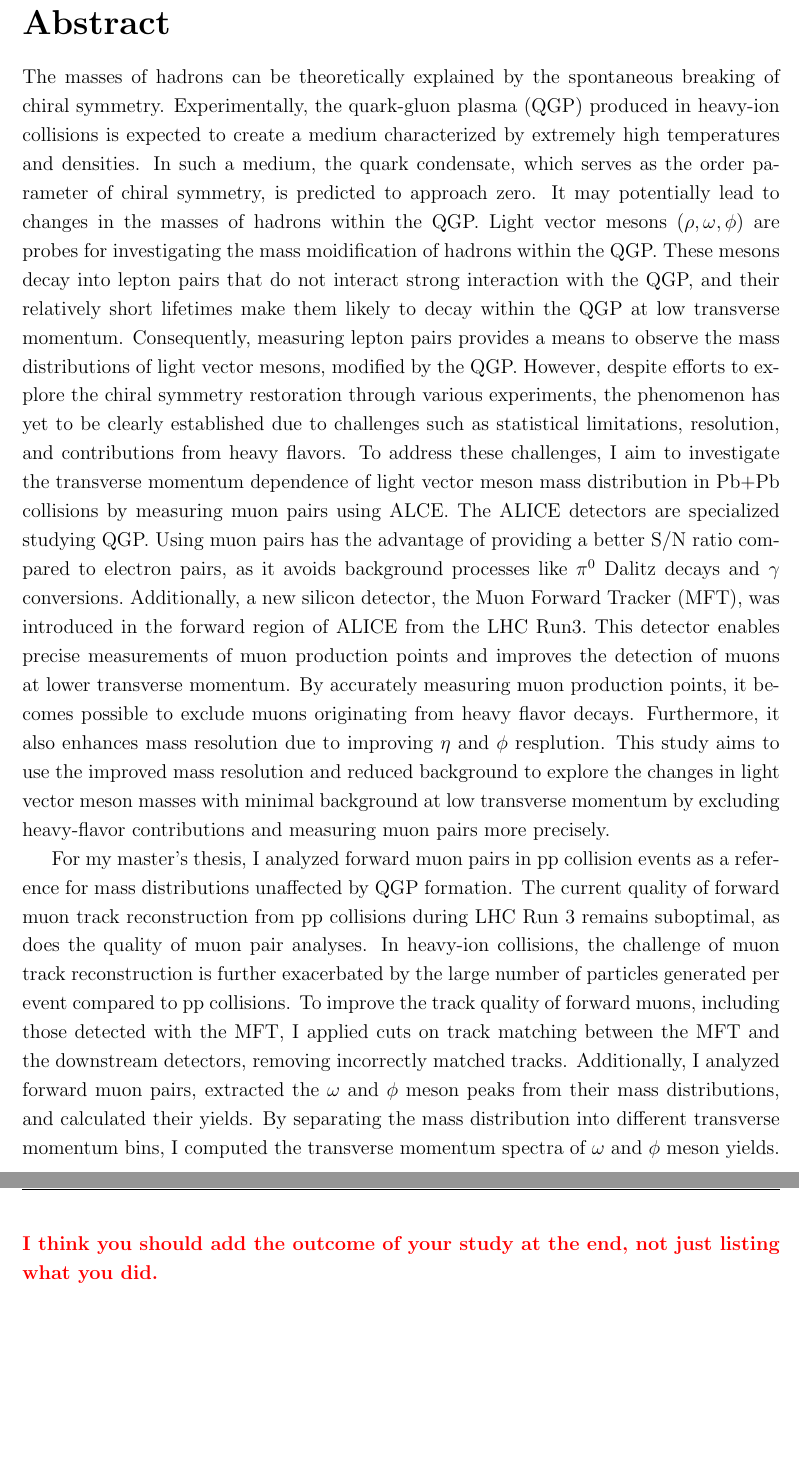
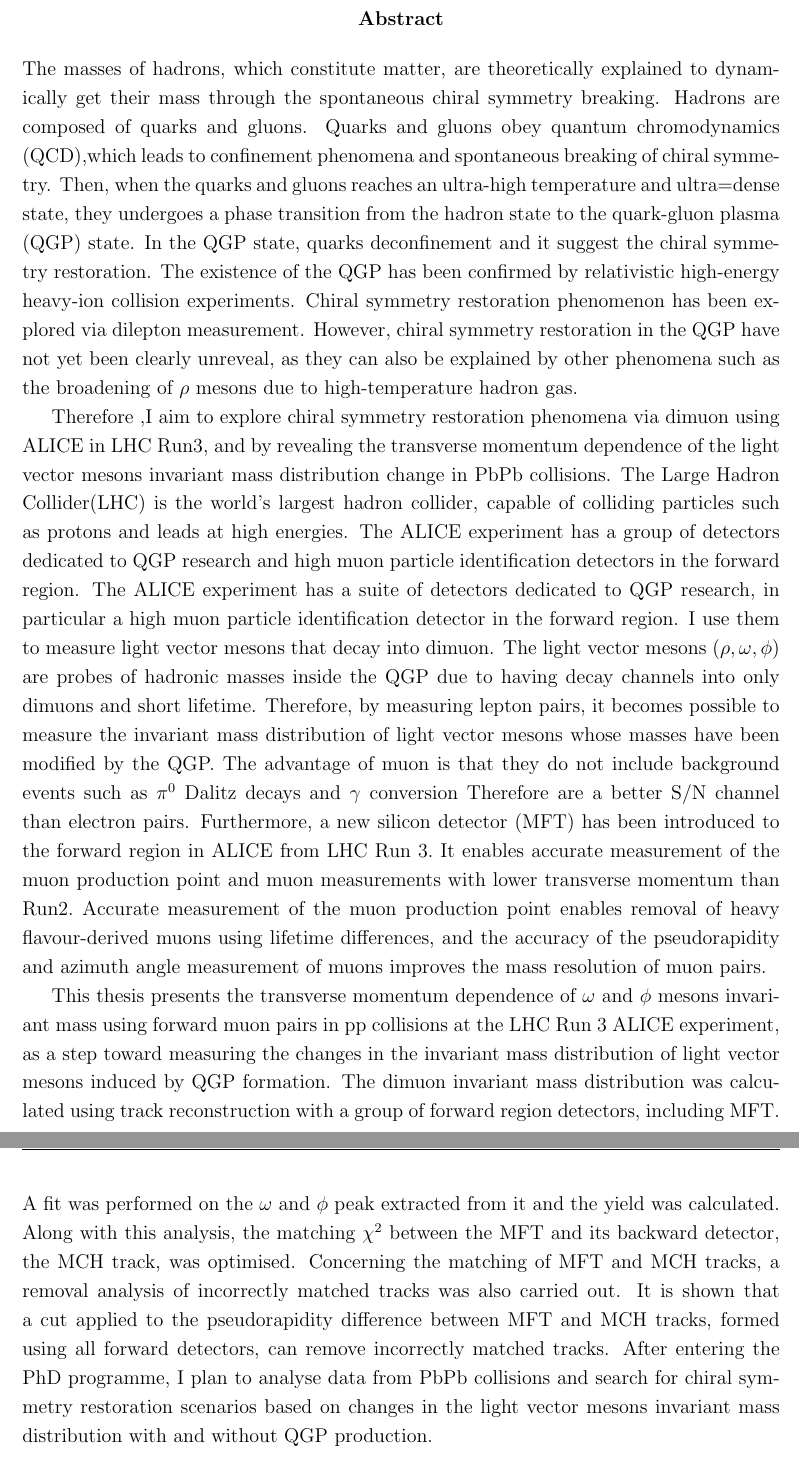
Before and after one commit to MasahiroOida-HU/master_thesis_En, a LaTeX thesis (master_thesis.tex, which reads 0_Abstract.tex): two parts of pages 3 and 4 of 29 before the commit and two parts of pages 3 and 4 of 30 after it, joined at a grey line, cut so that both start at the same text, the shorter picture padded with empty space. Compiled offline with pdfLaTeX.

Commit message:
modify the abstract

```diff
--- a/0_Abstract.tex
+++ b/0_Abstract.tex
@@ -1,13 +1,13 @@
-\section*{Abstract}
-The masses of hadrons can be theoretically explained by the spontaneous breaking of chiral symmetry. Experimentally, the quark-gluon plasma (QGP) produced in heavy-ion collisions is expected to create a medium characterized by extremely high temperatures and densities. In such a medium, the quark condensate, which serves as the order parameter of chiral symmetry, is predicted to approach zero. It may potentially lead to changes in the masses of hadrons within the QGP.\@
-%\KS{You need a proper spacing after a sentence ending with a capital letter.  Use "\textbackslash @.".} <- modified
-Light vector mesons ($\rho, \omega, \phi$) are  probes for investigating the mass moidification of hadrons within the QGP.\@ These mesons decay into lepton pairs that do not interact strong interaction with the QGP, and their relatively short lifetimes make them likely to decay within the QGP at low transverse momentum. Consequently, measuring lepton pairs provides a means to observe the mass distributions of light vector mesons, modified by the QGP.\@
-However, despite efforts to explore the chiral symmetry restoration through various experiments, the phenomenon has yet to be clearly established due to challenges such as statistical limitations, resolution, and contributions from heavy flavors. To address these challenges, I aim to investigate the transverse momentum dependence of light vector meson mass distribution in Pb+Pb collisions by measuring muon pairs using ALCE.\@ The ALICE detectors are specialized studying QGP.\@
-Using muon pairs has the advantage of providing a better S/N ratio compared to electron pairs, as it avoids background processes like $\pi^0$ Dalitz decays and $\gamma$ conversions.\@ Additionally, a new silicon detector, the Muon Forward Tracker (MFT), was introduced in the forward region of ALICE from the LHC Run3.\@
-%\KS{Introduced NOT DURING the Run 3.} <- ... during the LHC Run3 -> from the LHC Run3
-This detector enables precise measurements of muon production points and improves the detection of muons at lower transverse momentum. By accurately measuring muon production points, it becomes possible to exclude muons originating from heavy flavor decays. Furthermore, it also enhances mass resolution due to improving $\eta$ and $\phi$ resplution.
-%\KS{HF muon rejection serves mostly for S/N, not mass resolutiuon.} -> Corrected that improved eta phi resolution also improves mass resolution.
-This study aims to use the improved mass resolution and reduced background to explore the changes in light vector meson masses with minimal background at low transverse momentum by excluding heavy-flavor contributions and measuring muon pairs more precisely.
+\begin{abstract}
+    The masses of hadrons, which constitute matter, are theoretically explained to dynamically get their mass through the spontaneous chiral symmetry breaking. Hadrons are composed of quarks and gluons. Quarks and gluons obey quantum chromodynamics (QCD),which leads to confinement phenomena and spontaneous breaking of chiral symmetry. Then, when the quarks and gluons reaches an ultra-high temperature and ultra=dense state, they undergoes a phase transition from the hadron state to the quark-gluon plasma (QGP) state. In the QGP state, quarks deconfinement and it suggest the chiral symmetry restoration. The existence of the QGP has been confirmed by relativistic high-energy heavy-ion collision experiments. Chiral symmetry restoration phenomenon has been explored via dilepton measurement. However, chiral symmetry restoration in the QGP have not yet been clearly unreveal, as they can also be explained by other phenomena such as the broadening of $\rho$ mesons due to high-temperature hadron gas.\par
+    Therefore ,I aim to explore chiral symmetry restoration phenomena via dimuon using ALICE in LHC Run3, and by revealing the transverse momentum dependence of the light vector mesons invariant mass distribution change in PbPb collisions. The Large Hadron Collider(LHC) is the world's largest hadron collider, capable of colliding particles such as protons and leads at high energies. The ALICE experiment has a group of detectors dedicated to QGP research and high muon particle identification detectors in the forward region. The ALICE experiment has a suite of detectors dedicated to QGP research, in particular a high muon particle identification detector in the forward region. I use them to measure light vector mesons that decay into dimuon. The light vector mesons ($\rho,\omega,\phi$) are probes of hadronic masses inside the QGP due to having decay channels into only dimuons and short lifetime. Therefore, by measuring lepton pairs, it becomes possible to measure the invariant mass distribution of light vector mesons whose masses have been modified by the QGP.\@ The advantage of muon is that they do not include background events such as $\pi^0$ Dalitz decays and $\gamma$ conversion Therefore are a better S/N channel than electron pairs. Furthermore, a new silicon detector (MFT) has been introduced to the forward region in ALICE from LHC Run 3.\@ It enables accurate measurement of the muon production point and muon measurements with lower transverse momentum than Run2.\@ Accurate measurement of the muon production point enables removal of heavy flavour-derived muons using lifetime differences, and the accuracy of the pseudorapidity and azimuth angle measurement of muons improves the mass resolution of muon pairs.\par
+    This thesis presents the transverse momentum dependence of $\omega$ and $\phi$ mesons invariant mass using forward muon pairs in pp collisions at the LHC Run 3 ALICE experiment, as a step toward measuring the changes in the invariant mass distribution of light vector mesons induced by QGP formation. The dimuon invariant mass distribution was calculated using track reconstruction with a group of forward region detectors, including MFT.\@ A fit was performed on the $\omega$ and $\phi$ peak extracted from it and the yield was calculated. Along with this analysis, the matching $\chi^2$ between the MFT and its backward detector, the MCH track, was optimised. Concerning the matching of MFT and MCH tracks, a removal analysis of incorrectly matched tracks was also carried out. It is shown that a cut applied to the pseudorapidity difference between MFT and MCH tracks, formed using all forward detectors, can remove incorrectly matched tracks. After entering the PhD programme, I plan to analyse data from PbPb collisions and search for chiral symmetry restoration scenarios based on changes in the light vector mesons invariant mass distribution with and without QGP production.
 
-For my master’s thesis, I analyzed forward muon pairs in pp collision events as a reference for mass distributions unaffected by QGP formation. The current quality of forward muon track reconstruction from pp collisions during LHC Run 3 remains suboptimal, as does the quality of muon pair analyses. In heavy-ion collisions, the challenge of muon track reconstruction is further exacerbated by the large number of particles generated per event compared to pp collisions. To improve the track quality of forward muons, including those detected with the MFT, I applied cuts on track matching between the MFT and the downstream detectors, removing incorrectly matched tracks. Additionally, I analyzed forward muon pairs, extracted the $\omega$ and $\phi$ meson peaks from their mass distributions, and calculated their yields. By separating the mass distribution into different transverse momentum bins, I computed the transverse momentum spectra of  $\omega$ and $\phi$ meson yields.
-\KS{I think you should add the outcome of your study at the end, not just listing what you did.}
+
+\end{abstract}
+
+%Shigaki-san's comment(Log)
+    %\KS{You need a proper spacing after a sentence ending with a capital letter.  Use "\textbackslash @.".} <- modified
+    %\KS{Introduced NOT DURING the Run 3.} <- ... during the LHC Run3 -> from the LHC Run3
+    %\KS{HF muon rejection serves mostly for S/N, not mass resolutiuon.} -> Corrected that improved eta phi resolution also improves mass resolution.
+    %\KS{I think you should add the outcome of your study at the end, not just listing what you did.}
```
